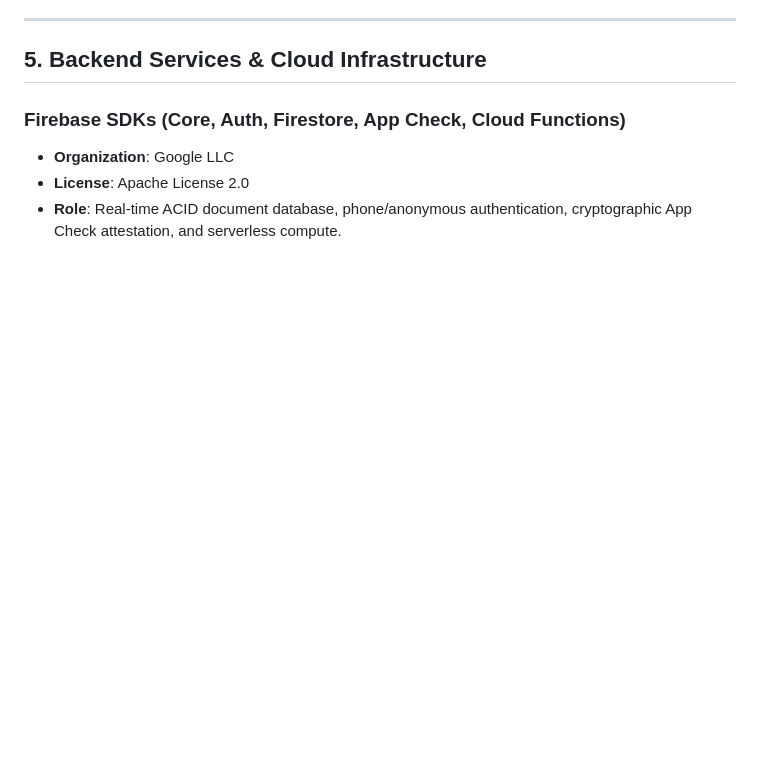
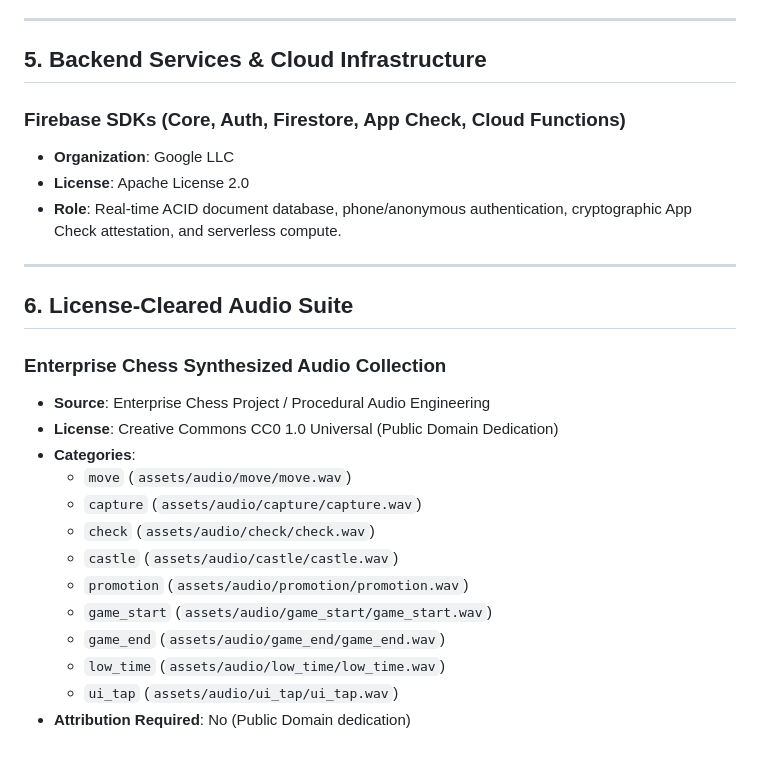
Before and after one commit to Harshil-18-byte/Chess, a Markdown page: CREDITS.md, the part around one of its changes. Rendered like a GitHub page; blank space fills up the shorter version.

Commit message:
Update credits with license-cleared audio asset attributions

```diff
--- a/CREDITS.md
+++ b/CREDITS.md
@@ -74,3 +84,23 @@ The Chessical platform is built upon high-performance open-source software libra
 - **Organization**: Google LLC
 - **License**: Apache License 2.0
 - **Role**: Real-time ACID document database, phone/anonymous authentication, cryptographic App Check attestation, and serverless compute.
+
+---
+
+## 6. License-Cleared Audio Suite
+
+### Enterprise Chess Synthesized Audio Collection
+
+- **Source**: Enterprise Chess Project / Procedural Audio Engineering
+- **License**: Creative Commons CC0 1.0 Universal (Public Domain Dedication)
+- **Categories**:
+  - `move` (`assets/audio/move/move.wav`)
+  - `capture` (`assets/audio/capture/capture.wav`)
+  - `check` (`assets/audio/check/check.wav`)
+  - `castle` (`assets/audio/castle/castle.wav`)
+  - `promotion` (`assets/audio/promotion/promotion.wav`)
+  - `game_start` (`assets/audio/game_start/game_start.wav`)
+  - `game_end` (`assets/audio/game_end/game_end.wav`)
+  - `low_time` (`assets/audio/low_time/low_time.wav`)
+  - `ui_tap` (`assets/audio/ui_tap/ui_tap.wav`)
+- **Attribution Required**: No (Public Domain dedication)
```
Also changed, not shown: other parts of CREDITS.md (+15 -5 lines).
